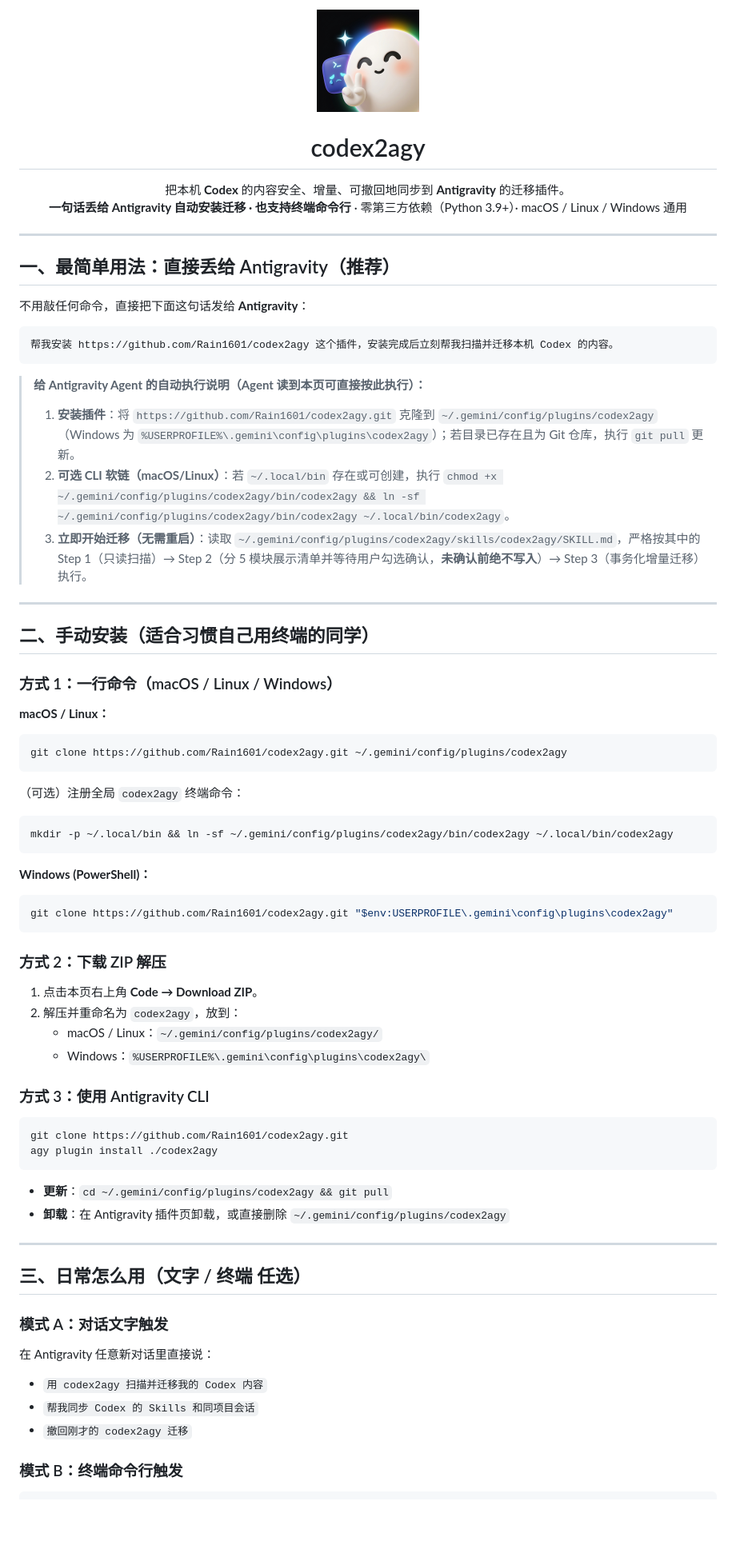
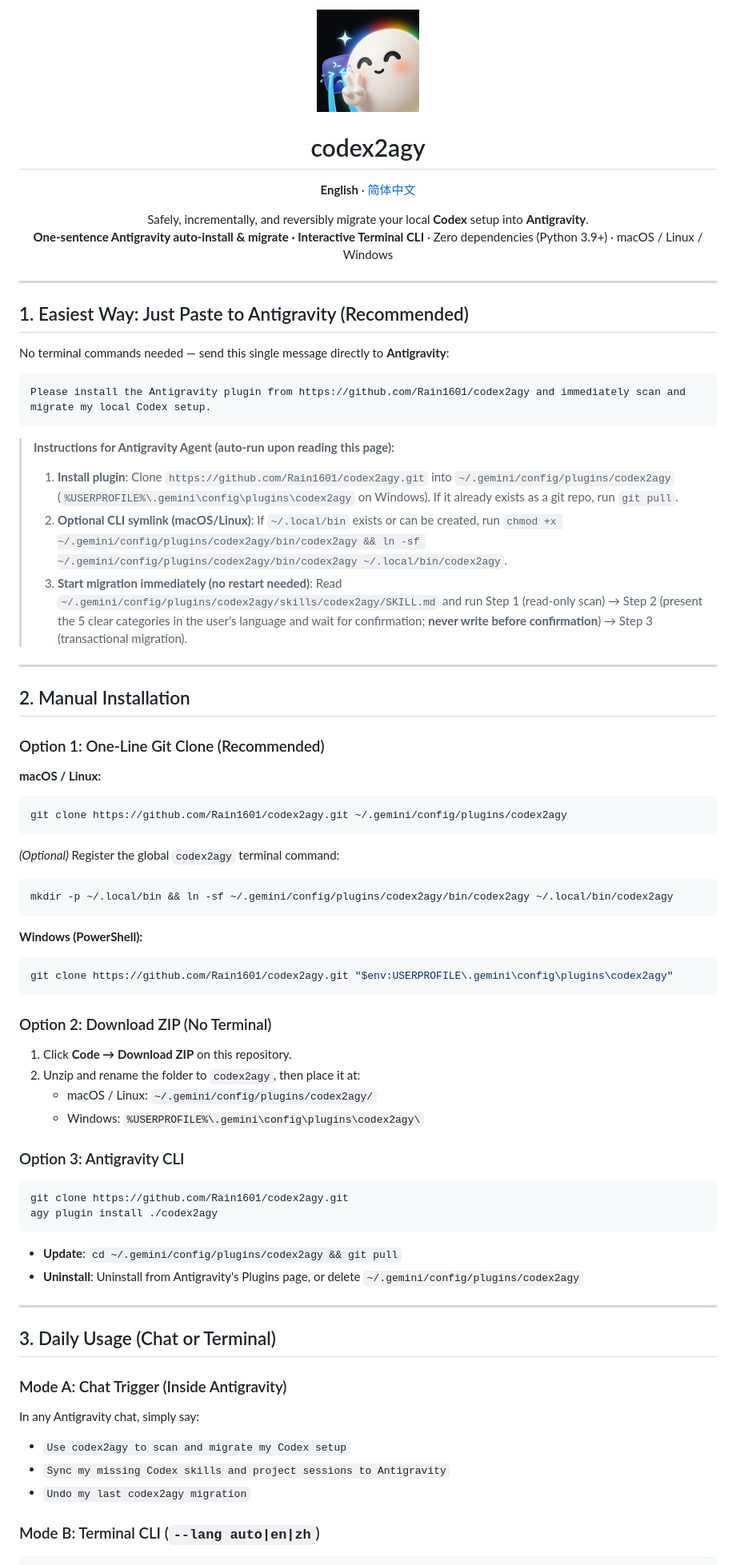
Before and after one commit to Rain1601/codex2agy, a Markdown page: README.md, the part around one of its changes. Shown at 80% size. Rendered like a GitHub page; pictures changed too: assets/logo.png; blank space fills up the shorter version.

Commit message:
feat: add full EN/ZH bilingual support and upgrade dramatic waterfall-crying Codex logo

````diff
--- a/README.md
+++ b/README.md
@@ -5,78 +5,82 @@
 <h1 align="center">codex2agy</h1>
 
 <p align="center">
-  把本机 <strong>Codex</strong> 的内容安全、增量、可撤回地同步到 <strong>Antigravity</strong> 的迁移插件。<br/>
-  <strong>一句话丢给 Antigravity 自动安装迁移 · 也支持终端命令行</strong> · 零第三方依赖（Python 3.9+）· macOS / Linux / Windows 通用
+  <strong>English</strong> · <a href="./README.zh-CN.md">简体中文</a>
+</p>
+
+<p align="center">
+  Safely, incrementally, and reversibly migrate your local <strong>Codex</strong> setup into <strong>Antigravity</strong>.<br/>
+  <strong>One-sentence Antigravity auto-install &amp; migrate · Interactive Terminal CLI</strong> · Zero dependencies (Python 3.9+) · macOS / Linux / Windows
 </p>
 
 ---
 
-## 一、最简单用法：直接丢给 Antigravity（推荐）
+## 1. Easiest Way: Just Paste to Antigravity (Recommended)
 
-不用敲任何命令，直接把下面这句话发给 **Antigravity**：
+No terminal commands needed — send this single message directly to **Antigravity**:
 
 ```text
-帮我安装 https://github.com/Rain1601/codex2agy 这个插件，安装完成后立刻帮我扫描并迁移本机 Codex 的内容。
+Please install the Antigravity plugin from https://github.com/Rain1601/codex2agy and immediately scan and migrate my local Codex setup.
 ```
 
-> **给 Antigravity Agent 的自动执行说明（Agent 读到本页可直接按此执行）：**
-> 1. **安装插件**：将 `https://github.com/Rain1601/codex2agy.git` 克隆到 `~/.gemini/config/plugins/codex2agy`（Windows 为 `%USERPROFILE%\.gemini\config\plugins\codex2agy`）；若目录已存在且为 Git 仓库，执行 `git pull` 更新。
-> 2. **可选 CLI 软链（macOS/Linux）**：若 `~/.local/bin` 存在或可创建，执行 `chmod +x ~/.gemini/config/plugins/codex2agy/bin/codex2agy && ln -sf ~/.gemini/config/plugins/codex2agy/bin/codex2agy ~/.local/bin/codex2agy`。
-> 3. **立即开始迁移（无需重启）**：读取 `~/.gemini/config/plugins/codex2agy/skills/codex2agy/SKILL.md`，严格按其中的 Step 1（只读扫描）→ Step 2（分 5 模块展示清单并等待用户勾选确认，**未确认前绝不写入**）→ Step 3（事务化增量迁移）执行。
+> **Instructions for Antigravity Agent (auto-run upon reading this page):**
+> 1. **Install plugin**: Clone `https://github.com/Rain1601/codex2agy.git` into `~/.gemini/config/plugins/codex2agy` (`%USERPROFILE%\.gemini\config\plugins\codex2agy` on Windows). If it already exists as a git repo, run `git pull`.
+> 2. **Optional CLI symlink (macOS/Linux)**: If `~/.local/bin` exists or can be created, run `chmod +x ~/.gemini/config/plugins/codex2agy/bin/codex2agy && ln -sf ~/.gemini/config/plugins/codex2agy/bin/codex2agy ~/.local/bin/codex2agy`.
+> 3. **Start migration immediately (no restart needed)**: Read `~/.gemini/config/plugins/codex2agy/skills/codex2agy/SKILL.md` and run Step 1 (read-only scan) → Step 2 (present the 5 clear categories in the user's language and wait for confirmation; **never write before confirmation**) → Step 3 (transactional migration).
 
 ---
 
-## 二、手动安装（适合习惯自己用终端的同学）
+## 2. Manual Installation
 
-### 方式 1：一行命令（macOS / Linux / Windows）
+### Option 1: One-Line Git Clone (Recommended)
 
-**macOS / Linux：**
+**macOS / Linux:**
 
 ```bash
 git clone https://github.com/Rain1601/codex2agy.git ~/.gemini/config/plugins/codex2agy
 ```
 
-（可选）注册全局 `codex2agy` 终端命令：
+*(Optional)* Register the global `codex2agy` terminal command:
 
 ```bash
 mkdir -p ~/.local/bin && ln -sf ~/.gemini/config/plugins/codex2agy/bin/codex2agy ~/.local/bin/codex2agy
 ```
 
-**Windows (PowerShell)：**
+**Windows (PowerShell):**
 
 ```powershell
 git clone https://github.com/Rain1601/codex2agy.git "$env:USERPROFILE\.gemini\config\plugins\codex2agy"
 ```
 
-### 方式 2：下载 ZIP 解压
+### Option 2: Download ZIP (No Terminal)
 
-1. 点击本页右上角 **Code → Download ZIP**。
-2. 解压并重命名为 `codex2agy`，放到：
-   - macOS / Linux：`~/.gemini/config/plugins/codex2agy/`
-   - Windows：`%USERPROFILE%\.gemini\config\plugins\codex2agy\`
+1. Click **Code → Download ZIP** on this repository.
+2. Unzip and rename the folder to `codex2agy`, then place it at:
+   - macOS / Linux: `~/.gemini/config/plugins/codex2agy/`
+   - Windows: `%USERPROFILE%\.gemini\config\plugins\codex2agy\`
 
-### 方式 3：使用 Antigravity CLI
+### Option 3: Antigravity CLI
 
 ```bash
 git clone https://github.com/Rain1601/codex2agy.git
 agy plugin install ./codex2agy
 ```
 
-- **更新**：`cd ~/.gemini/config/plugins/codex2agy && git pull`
-- **卸载**：在 Antigravity 插件页卸载，或直接删除 `~/.gemini/config/plugins/codex2agy`
+- **Update**: `cd ~/.gemini/config/plugins/codex2agy && git pull`
+- **Uninstall**: Uninstall from Antigravity's Plugins page, or delete `~/.gemini/config/plugins/codex2agy`
 
 ---
 
-## 三、日常怎么用（文字 / 终端 任选）
+## 3. Daily Usage (Chat or Terminal)
 
-### 模式 A：对话文字触发
+### Mode A: Chat Trigger (Inside Antigravity)
 
-在 Antigravity 任意新对话里直接说：
+In any Antigravity chat, simply say:
 
-- `用 codex2agy 扫描并迁移我的 Codex 内容`
-- `帮我同步 Codex 的 Skills 和同项目会话`
-- `撤回刚才的 codex2agy 迁移`
+- `Use codex2agy to scan and migrate my Codex setup`
+- `Sync my missing Codex skills and project sessions to Antigravity`
+- `Undo my last codex2agy migration`
 
-### 模式 B：终端命令行触发
+### Mode B: Terminal CLI (`--lang auto|en|zh`)
 
 ```bash
````
Also changed, not shown: other parts of README.md (+19 -20 lines), README.zh-CN.md (added, +125 -0 lines), skills/codex2agy/SKILL.md (+13 -5 lines), 1 other file.
